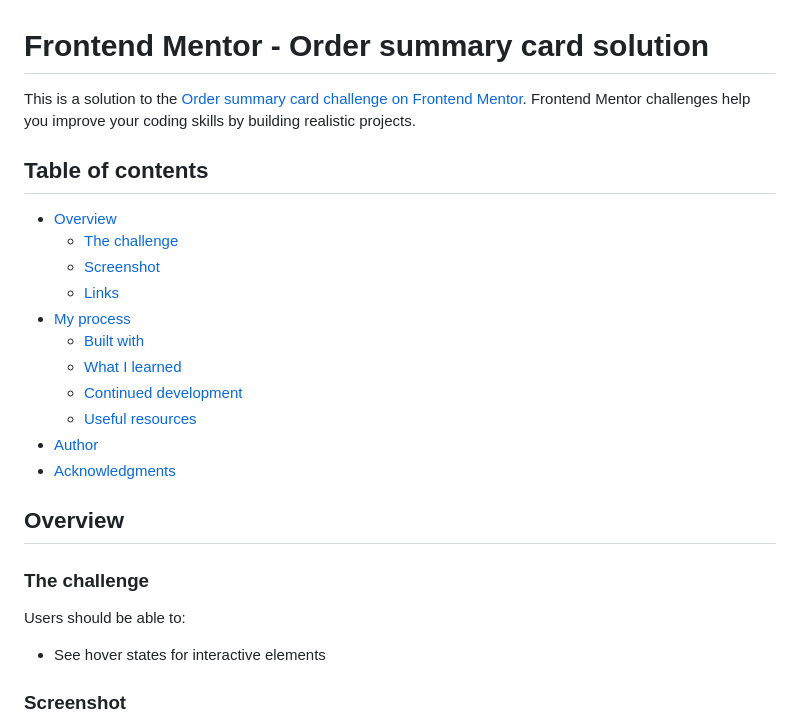
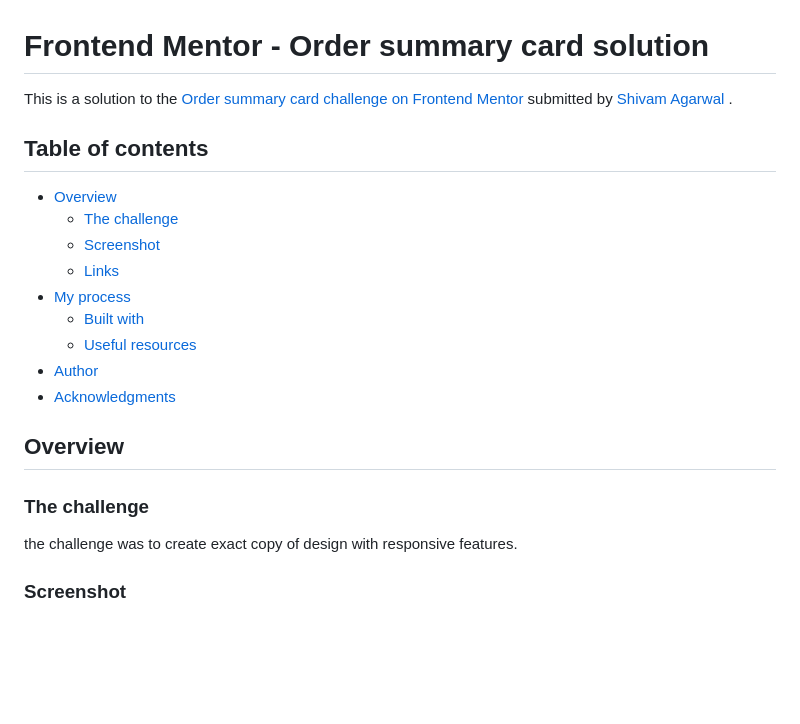
Before and after one commit to Shivam584/order-summary-component, a Markdown page: README.md, the part around the change printed below. Rendered like a GitHub page; blank space fills up the shorter version.

```diff
--- a/README.md
+++ b/README.md
@@ -1,6 +1,6 @@
 # Frontend Mentor - Order summary card solution
 
-This is a solution to the [Order summary card challenge on Frontend Mentor](https://www.frontendmentor.io/challenges/order-summary-component-QlPmajDUj). Frontend Mentor challenges help you improve your coding skills by building realistic projects.
+This is a solution to the [Order summary card challenge on Frontend Mentor](https://www.frontendmentor.io/challenges/order-summary-component-QlPmajDUj) submitted by [Shivam Agarwal](https://www.linkedin.com/in/shivam-kumar-agrawal-6320121bb/) .
 
 ## Table of contents
 
@@ -10,8 +10,6 @@ This is a solution to the [Order summary card challenge on Frontend Mentor](http
   - [Links](#links)
 - [My process](#my-process)
   - [Built with](#built-with)
-  - [What I learned](#what-i-learned)
-  - [Continued development](#continued-development)
   - [Useful resources](#useful-resources)
 - [Author](#author)
 - [Acknowledgments](#acknowledgments)
@@ -22,9 +20,7 @@ This is a solution to the [Order summary card challenge on Frontend Mentor](http
 
 ### The challenge
 
-Users should be able to:
-
-- See hover states for interactive elements
+the challenge was to create exact copy of design with responsive features.
 
 ### Screenshot
 
```
Also changed, not shown: other parts of README.md (+14 -49 lines), screenshorts/s1_desktop.png (added), screenshorts/s2_mobile.png (added), screenshorts/s3_tablet.png (added), screenshorts/s4_tv.png (added).
